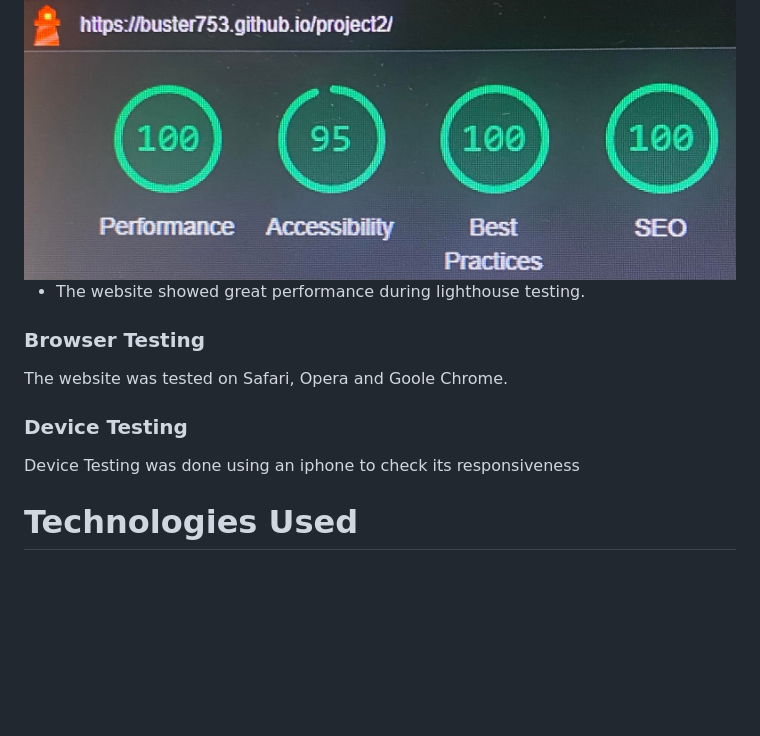
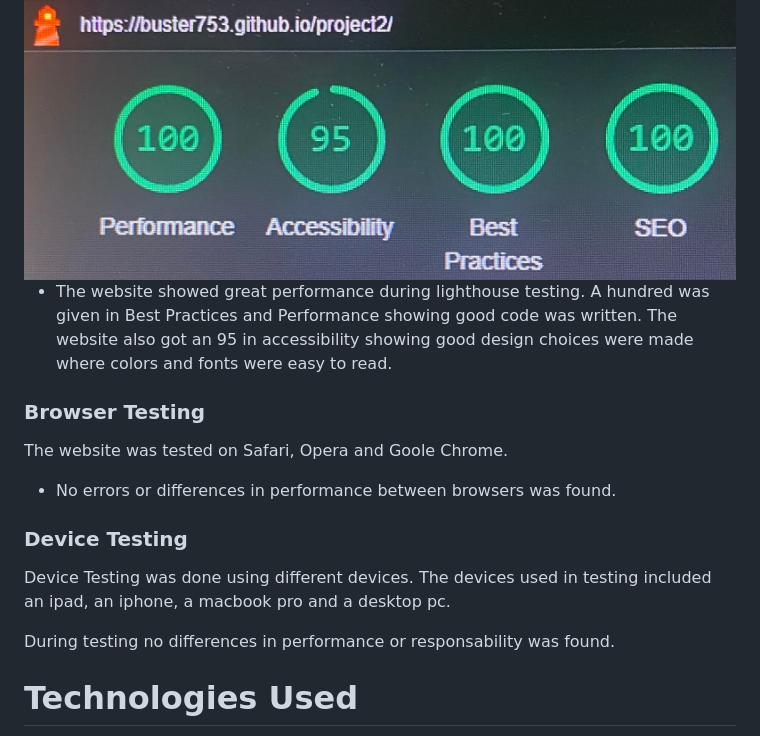
Before and after one commit to Buster753/project2, a Markdown page: README.md, the part around one of its changes. GitHub-like rendering; blank space fills up the shorter version.

Commit message:
Testing section of readme updated

```diff
--- a/README.md
+++ b/README.md
@@ -54,13 +54,16 @@ One image/logo for every choice is displayed. The images/logos are clickable and
 
 <img src="assets/images/lighthouse.jpg">
 
-* The website showed great performance during lighthouse testing.
+* The website showed great performance during lighthouse testing. A hundred was given in Best Practices and Performance showing good code was written. The website also got an 95 in accessibility showing good design choices were made where colors and fonts were easy to read.
 
 ### Browser Testing
 The website was tested on Safari, Opera and Goole Chrome.
+* No errors or differences in performance between browsers was found.
 
 ### Device Testing
-Device Testing was done using an iphone to check its responsiveness
+Device Testing was done using different devices. The devices used in testing included an ipad, an iphone, a macbook pro and a desktop pc.
+
+During testing no differences in performance or responsability was found.
 
 # Technologies Used
 
```
Also changed, not shown: other parts of README.md (+7 -7 lines).
